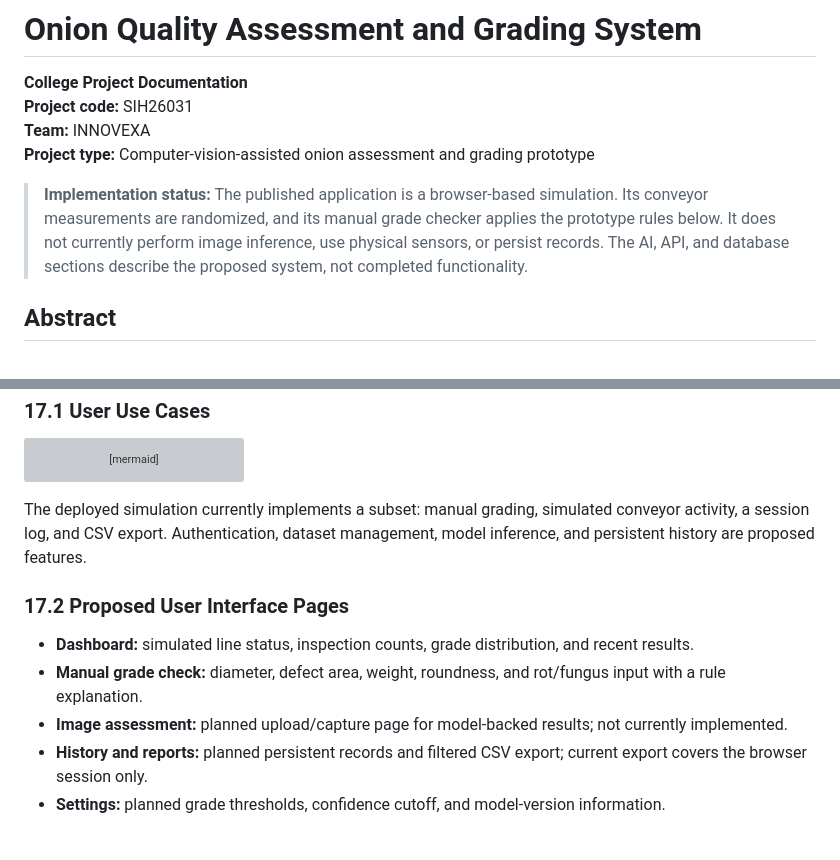
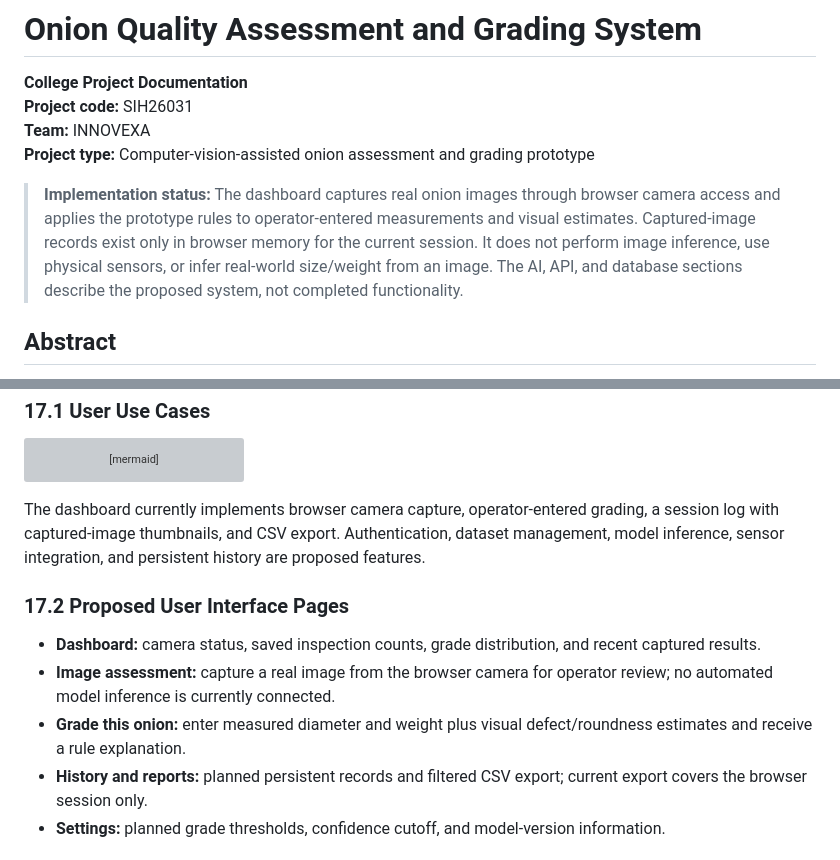
Before and after one commit to pjayswal177/onion-quality-assessment-grading-system, a Markdown page: PROJECT_DOCUMENTATION.md, 2 parts joined by grey strips. Rendered like a GitHub page; grey boxes are pictures that could not be loaded.

````diff
--- a/PROJECT_DOCUMENTATION.md
+++ b/PROJECT_DOCUMENTATION.md
@@ -5,7 +5,7 @@
 **Team:** INNOVEXA
 **Project type:** Computer-vision-assisted onion assessment and grading prototype
 
-> **Implementation status:** The published application is a browser-based simulation. Its conveyor measurements are randomized, and its manual grade checker applies the prototype rules below. It does not currently perform image inference, use physical sensors, or persist records. The AI, API, and database sections describe the proposed system, not completed functionality.
+> **Implementation status:** The dashboard captures real onion images through browser camera access and applies the prototype rules to operator-entered measurements and visual estimates. Captured-image records exist only in browser memory for the current session. It does not perform image inference, use physical sensors, or infer real-world size/weight from an image. The AI, API, and database sections describe the proposed system, not completed functionality.
 
 ## Abstract
 
@@ -357,13 +357,13 @@ flowchart LR
     Admin --> Metrics[Review evaluation metrics]
 ```
 
-The deployed simulation currently implements a subset: manual grading, simulated conveyor activity, a session log, and CSV export. Authentication, dataset management, model inference, and persistent history are proposed features.
+The dashboard currently implements browser camera capture, operator-entered grading, a session log with captured-image thumbnails, and CSV export. Authentication, dataset management, model inference, sensor integration, and persistent history are proposed features.
 
 ### 17.2 Proposed User Interface Pages
 
-- **Dashboard:** simulated line status, inspection counts, grade distribution, and recent results.
-- **Manual grade check:** diameter, defect area, weight, roundness, and rot/fungus input with a rule explanation.
-- **Image assessment:** planned upload/capture page for model-backed results; not currently implemented.
+- **Dashboard:** camera status, saved inspection counts, grade distribution, and recent captured results.
+- **Image assessment:** capture a real image from the browser camera for operator review; no automated model inference is currently connected.
+- **Grade this onion:** enter measured diameter and weight plus visual defect/roundness estimates and receive a rule explanation.
 - **History and reports:** planned persistent records and filtered CSV export; current export covers the browser session only.
 - **Settings:** planned grade thresholds, confidence cutoff, and model-version information.
 
````
Also changed, not shown: README.md (+1 -1 lines).
